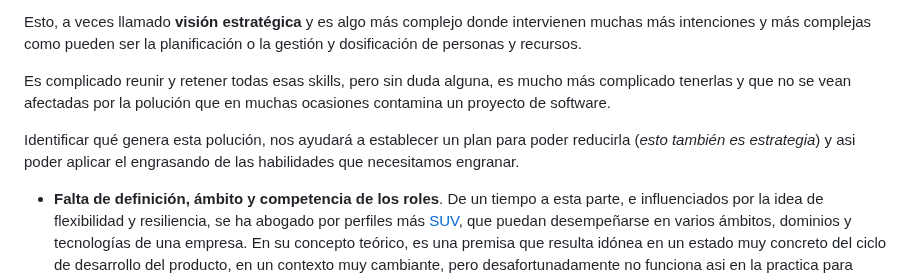
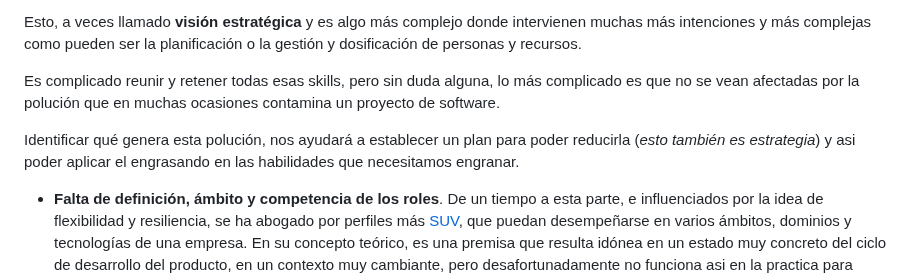
Before and after one commit to javierlopezdeancos/B612, a Markdown page: posts/corto-medio-y-largo-plazo.md, the part around the change. GitHub-like rendering.

Commit message:
fix: some fixes on post corto medio y largo plazo

```diff
--- a/posts/corto-medio-y-largo-plazo.md
+++ b/posts/corto-medio-y-largo-plazo.md
@@ -11,9 +11,9 @@ Los proyectos de software necesitan una estrategia que asuma **cómo vamos a rev
 
 Esto, a veces llamado **visión estratégica** y es algo más complejo donde intervienen muchas más intenciones y más complejas como pueden ser la planificación o la gestión y dosificación de personas y recursos.
 
-Es complicado reunir y retener todas esas skills, pero sin duda alguna, es mucho más complicado tenerlas y que no se vean afectadas por la polución que en muchas ocasiones contamina un proyecto de software.
+Es complicado reunir y retener todas esas skills, pero sin duda alguna, lo más complicado es que no se vean afectadas por la polución que en muchas ocasiones contamina un proyecto de software.
 
-Identificar qué genera esta polución, nos ayudará a establecer un plan para poder reducirla (_esto también es estrategia_) y asi poder aplicar el engrasando de las habilidades que necesitamos engranar.
+Identificar qué genera esta polución, nos ayudará a establecer un plan para poder reducirla (_esto también es estrategia_) y asi poder aplicar el engrasando en las habilidades que necesitamos engranar.
 
 - **Falta de definición, ámbito y competencia de los roles**. De un tiempo a esta parte, e influenciados por la idea de
 flexibilidad y resiliencia, se ha abogado por perfiles más [SUV](https://en.wikipedia.org/wiki/Sport_utility_vehicle), que puedan desempeñarse en varios ámbitos, dominios y tecnologías de una empresa. En su concepto teórico, es una premisa que resulta idónea en un estado muy concreto del ciclo de desarrollo del producto, en un contexto muy cambiante, pero desafortunadamente no funciona asi en la practica para muchos otros contextos a los que se deberá enfrenar el proyecto.
```
